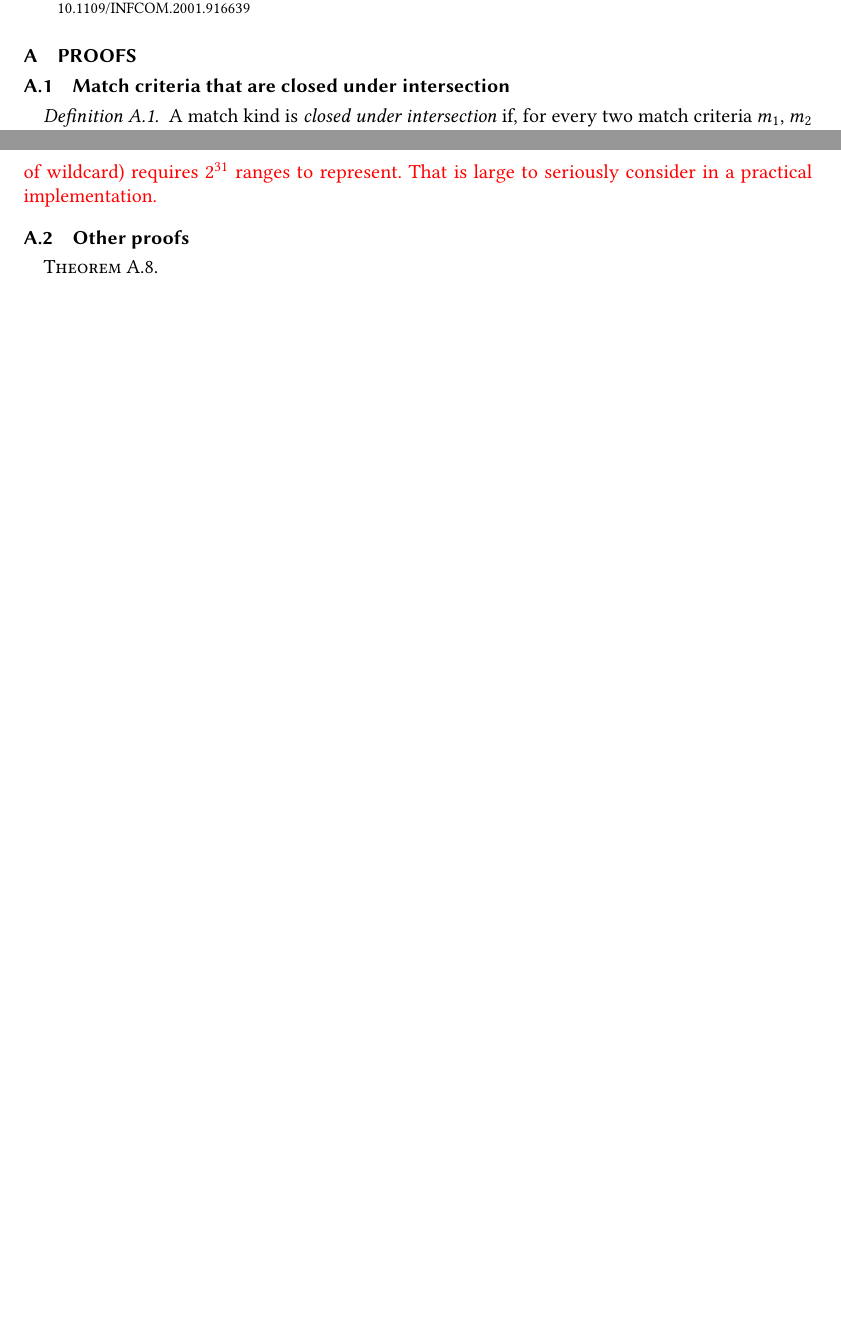
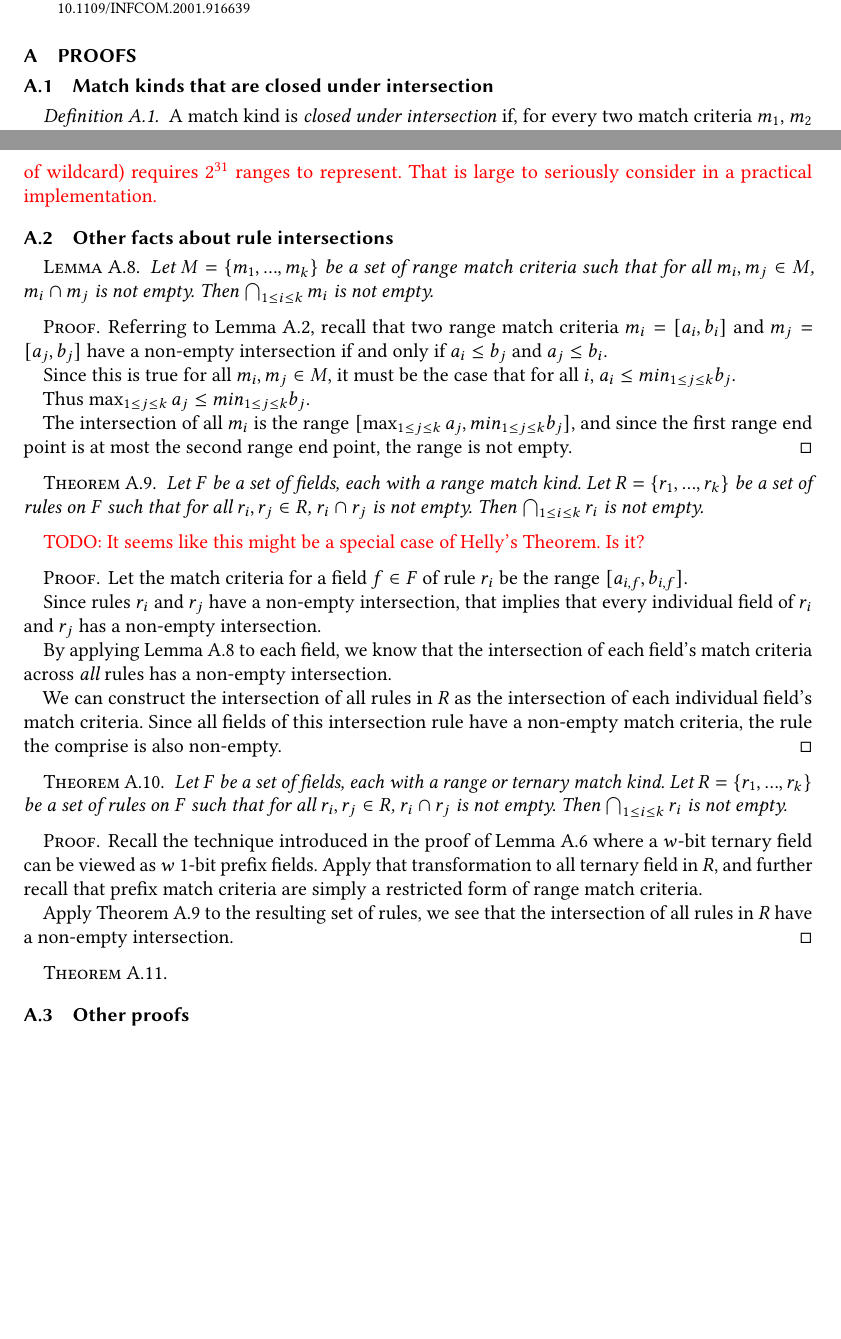
Before and after one commit to jafingerhut/flokkun-pakka, a LaTeX paper (paper/packet-classification-notes/packet-classification.tex): two parts of pages 9 and 11 of 11, joined at a grey line, cut so that both start at the same text, the shorter picture padded with empty space. Compiled offline with pdfLaTeX.

Commit message:
Add a couple more proofs about simple intersection properties of rules

```diff
--- a/paper/packet-classification-notes/packet-classification.tex
+++ b/paper/packet-classification-notes/packet-classification.tex
@@ -978,7 +978,7 @@ me most of what I know on this topic.
 
 \section{Proofs}
 
-\subsection{Match criteria that are closed under intersection}
+\subsection{Match kinds that are closed under intersection}
 
 \begin{definition}
 \label{defn:closedunderintersection}
@@ -1162,12 +1162,94 @@ size of the input match criteria.  That relationship should be proved.}
 \todo{Note that set-of-ranges can represent arbitrary sets of field values, given enough sets.  e.g. the single ternary match criteria for a 32-bit field *1 (where the * represents 31 bit positions of wildcard) requires $2^{31}$ ranges to represent.  That is large to seriously consider in a practical implementation.}
 
 
-\subsection{Other proofs}
+\subsection{Other facts about rule intersections}
+
+\begin{lemma}
+\label{lem:rangefieldpairwiseintersectionimpliescommonintersection}
+Let $M = \{m_1, ..., m_k\}$ be a set of range match criteria
+such that for all $m_i, m_j \in M$, $m_i \cap m_j$ is not empty.
+Then $\bigcap_{1 \leq i \leq k} m_i$ is not empty.
+\end{lemma}
+
+\begin{proof}
+Referring to Lemma~\ref{lem:rangematchclosedunderintersection},
+recall that two range match criteria $m_i = [a_i, b_i]$
+and $m_j = [a_j, b_j]$ have a non-empty intersection
+if and only if $a_i \leq b_j$ and $a_j \leq b_i$.
+
+Since this is true for all $m_i, m_j \in M$,
+it must be the case that for all $i$,
+$a_i \leq min_{1 \leq j \leq k} b_j$.
+
+Thus $\max_{1 \leq j \leq k} a_j \leq min_{1 \leq j \leq k} b_j$.
+
+The intersection of all $m_i$ is the range
+$[\max_{1 \leq j \leq k} a_j, min_{1 \leq j \leq k} b_j]$,
+and since the first range end point is at most
+the second range end point, the range is not empty.
+\end{proof}
+
+
+\begin{theorem}
+\label{thm:rangerulepairwiseintersectionimpliescommonintersection}
+Let $F$ be a set of fields, each with a range match kind.
+Let $R = \{r_1, ..., r_k\}$ be a set of rules on $F$
+such that for all $r_i, r_j \in R$, $r_i \cap r_j$ is not empty.
+Then $\bigcap_{1 \leq i \leq k} r_i$ is not empty.
+\end{theorem}
+
+\todo{It seems like this might be a special case of Helly's Theorem.  Is it?}
+
+\begin{proof}
+Let the match criteria for a field $f \in F$ of rule $r_i$ be
+the range $[a_{i,f}, b_{i,f}]$.
+
+Since rules $r_i$ and $r_j$ have a non-empty intersection,
+that implies that every individual field of $r_i$ and $r_j$
+has a non-empty intersection.
+
+By applying Lemma~
+\ref{lem:rangefieldpairwiseintersectionimpliescommonintersection}
+to each field, we know that the intersection of each field's
+match criteria across {\em all} rules has a non-empty intersection.
+
+We can construct the intersection of all rules in $R$ as
+the intersection of each individual field's match criteria.
+Since all fields of this intersection rule have a non-empty
+match criteria, the rule the comprise is also non-empty.
+\end{proof}
+
+
+\begin{theorem}
+\label{thm:ternaryrulepairwiseintersectionimpliescommonintersection}
+Let $F$ be a set of fields, each with a range or ternary match kind.
+Let $R = \{r_1, ..., r_k\}$ be a set of rules on $F$
+such that for all $r_i, r_j \in R$, $r_i \cap r_j$ is not empty.
+Then $\bigcap_{1 \leq i \leq k} r_i$ is not empty.
+\end{theorem}
+
+\begin{proof}
+Recall the technique introduced in the proof of
+Lemma~\ref{lem:ternarymatchclosedunderintersection}
+where a $w$-bit ternary field can be viewed as
+$w$ 1-bit prefix fields.
+Apply that transformation to all ternary field in $R$,
+and further recall that prefix match criteria are simply a restricted
+form of range match criteria.
+
+Apply Theorem~\ref{thm:rangerulepairwiseintersectionimpliescommonintersection}
+to the resulting set of rules,
+we see that the intersection of all rules in $R$
+have a non-empty intersection.
+\end{proof}
 
 \begin{theorem}
 \label{thm:addnewfilterpreservesclosedunderintersection}
 \end{theorem}
 
+
+\subsection{Other proofs}
+
 \end{document}
 \endinput
 %%
```
